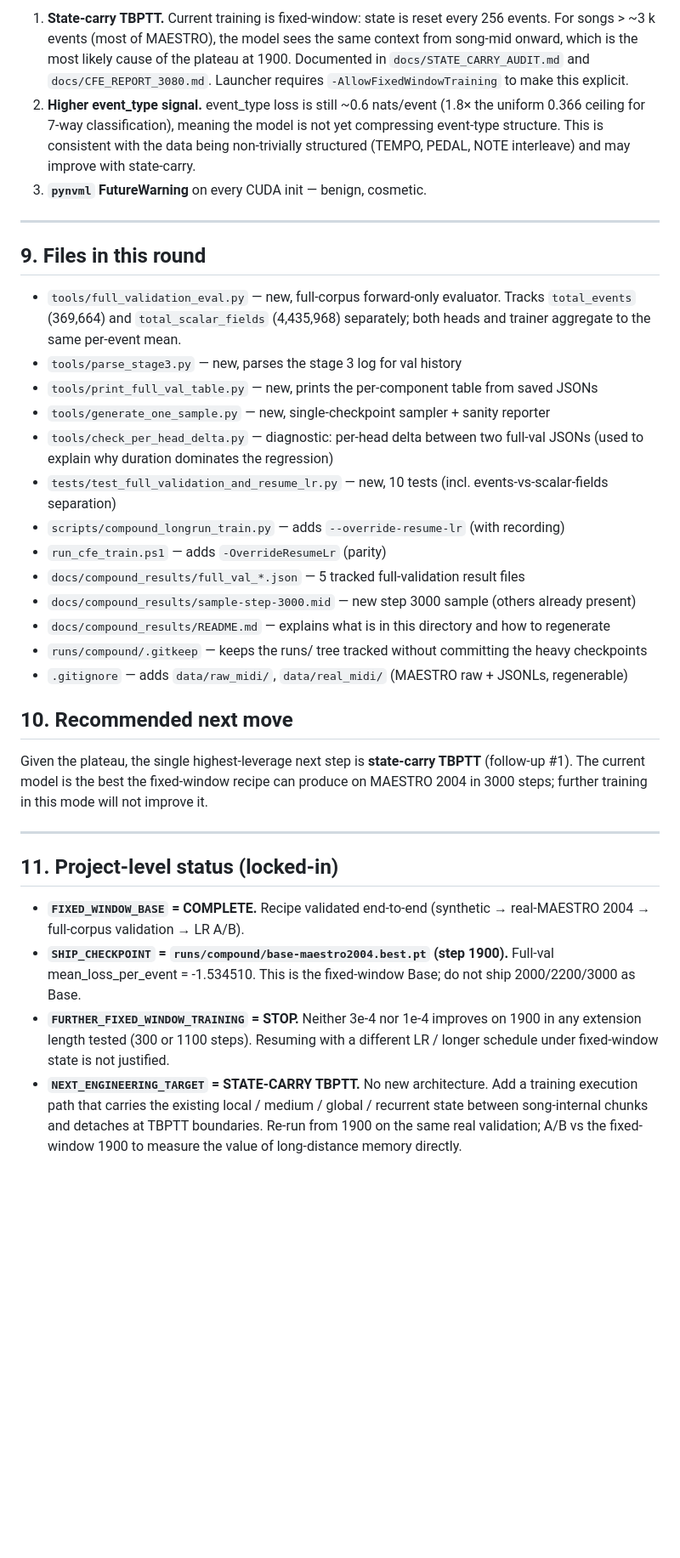
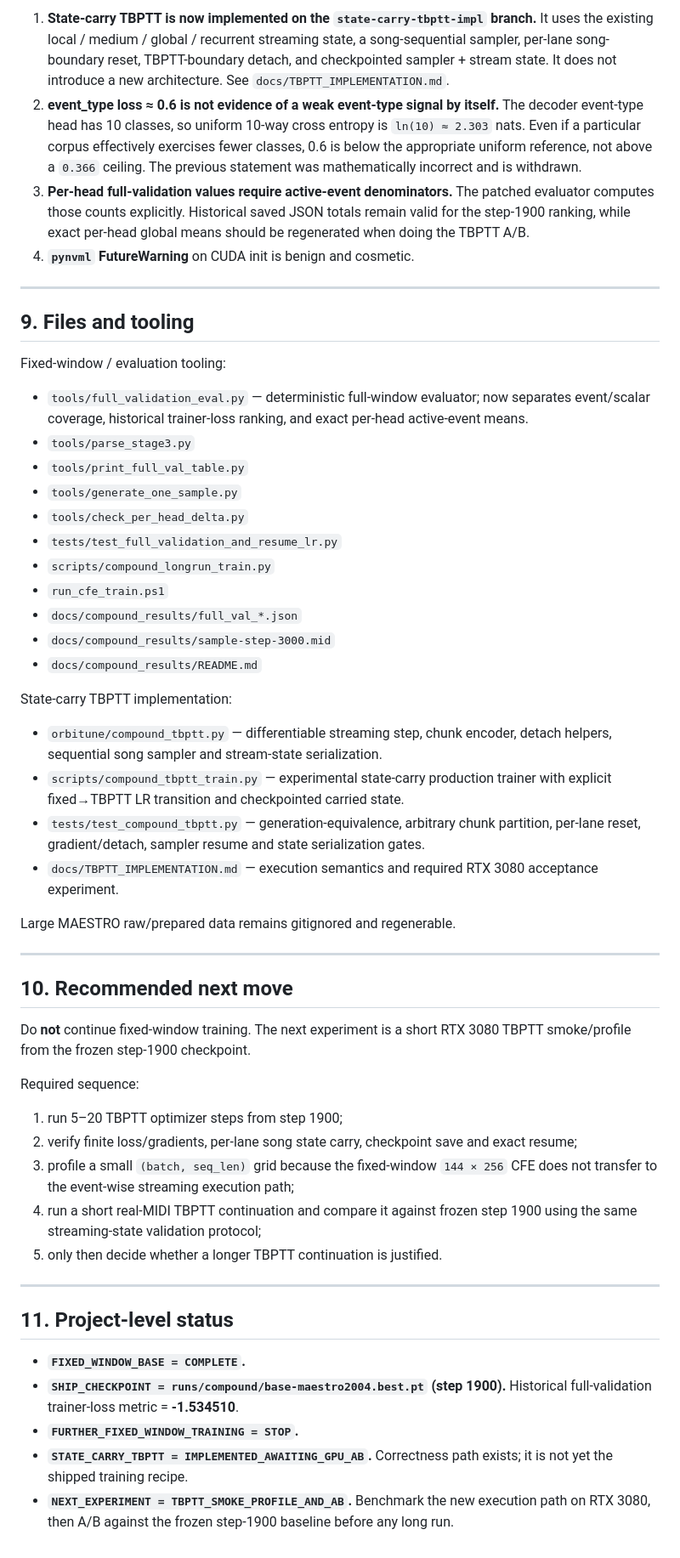
Before and after one commit to Unjuno/orbitune, a Markdown page: docs/COMPOUND_FINAL_REPORT.md, the part around one of its changes. Shown at 85% size. Rendered like a GitHub page; blank space fills up the shorter version.

Commit message:
Correct final report metrics and reflect TBPTT implementation

```diff
--- a/docs/COMPOUND_FINAL_REPORT.md
+++ b/docs/COMPOUND_FINAL_REPORT.md
@@ -140,35 +133,56 @@ New tests in `tests/test_full_validation_and_resume_lr.py` (9 tests, all pass):
 
-1. **State-carry TBPTT.** Current training is fixed-window: state is reset every 256 events. For songs > ~3 k events (most of MAESTRO), the model sees the same context from song-mid onward, which is the most likely cause of the plateau at 1900. Documented in `docs/STATE_CARRY_AUDIT.md` and `docs/CFE_REPORT_3080.md`. Launcher requires `-AllowFixedWindowTraining` to make this explicit.
-2. **Higher event_type signal.** event_type loss is still ~0.6 nats/event (1.8× the uniform 0.366 ceiling for 7-way classification), meaning the model is not yet compressing event-type structure. This is consistent with the data being non-trivially structured (TEMPO, PEDAL, NOTE interleave) and may improve with state-carry.
-3. **`pynvml` FutureWarning** on every CUDA init — benign, cosmetic.
+1. **State-carry TBPTT is now implemented on the `state-carry-tbptt-impl` branch.** It uses the existing local / medium / global / recurrent streaming state, a song-sequential sampler, per-lane song-boundary reset, TBPTT-boundary detach, and checkpointed sampler + stream state. It does not introduce a new architecture. See `docs/TBPTT_IMPLEMENTATION.md`.
+2. **event_type loss ≈ 0.6 is not evidence of a weak event-type signal by itself.** The decoder event-type head has 10 classes, so uniform 10-way cross entropy is `ln(10) ≈ 2.303` nats. Even if a particular corpus effectively exercises fewer classes, 0.6 is below the appropriate uniform reference, not above a `0.366` ceiling. The previous statement was mathematically incorrect and is withdrawn.
+3. **Per-head full-validation values require active-event denominators.** The patched evaluator computes those counts explicitly. Historical saved JSON totals remain valid for the step-1900 ranking, while exact per-head global means should be regenerated when doing the TBPTT A/B.
+4. **`pynvml` FutureWarning** on CUDA init is benign and cosmetic.
 
 ---
 
-## 9. Files in this round
+## 9. Files and tooling
 
-* `tools/full_validation_eval.py` — new, full-corpus forward-only evaluator. Tracks `total_events` (369,664) and `total_scalar_fields` (4,435,968) separately; both heads and trainer aggregate to the same per-event mean.
-* `tools/parse_stage3.py` — new, parses the stage 3 log for val history
-* `tools/print_full_val_table.py` — new, prints the per-component table from saved JSONs
-* `tools/generate_one_sample.py` — new, single-checkpoint sampler + sanity reporter
-* `tools/check_per_head_delta.py` — diagnostic: per-head delta between two full-val JSONs (used to explain why duration dominates the regression)
-* `tests/test_full_validation_and_resume_lr.py` — new, 10 tests (incl. events-vs-scalar-fields separation)
-* `scripts/compound_longrun_train.py` — adds `--override-resume-lr` (with recording)
-* `run_cfe_train.ps1` — adds `-OverrideResumeLr` (parity)
-* `docs/compound_results/full_val_*.json` — 5 tracked full-validation result files
-* `docs/compound_results/sample-step-3000.mid` — new step 3000 sample (others already present)
-* `docs/compound_results/README.md` — explains what is in this directory and how to regenerate
-* `runs/compound/.gitkeep` — keeps the runs/ tree tracked without committing the heavy checkpoints
-* `.gitignore` — adds `data/raw_midi/`, `data/real_midi/` (MAESTRO raw + JSONLs, regenerable)
+Fixed-window / evaluation tooling:
+
+* `tools/full_validation_eval.py` — deterministic full-window evaluator; now separates event/scalar coverage, historical trainer-loss ranking, and exact per-head active-event means.
+* `tools/parse_stage3.py`
+* `tools/print_full_val_table.py`
+* `tools/generate_one_sample.py`
+* `tools/check_per_head_delta.py`
+* `tests/test_full_validation_and_resume_lr.py`
+* `scripts/compound_longrun_train.py`
+* `run_cfe_train.ps1`
+* `docs/compound_results/full_val_*.json`
+* `docs/compound_results/sample-step-3000.mid`
+* `docs/compound_results/README.md`
+
+State-carry TBPTT implementation:
+
+* `orbitune/compound_tbptt.py` — differentiable streaming step, chunk encoder, detach helpers, sequential song sampler and stream-state serialization.
+* `scripts/compound_tbptt_train.py` — experimental state-carry production trainer with explicit fixed→TBPTT LR transition and checkpointed carried state.
+* `tests/test_compound_tbptt.py` — generation-equivalence, arbitrary chunk partition, per-lane reset, gradient/detach, sampler resume and state serialization gates.
+* `docs/TBPTT_IMPLEMENTATION.md` — execution semantics and required RTX 3080 acceptance experiment.
+
+Large MAESTRO raw/prepared data remains gitignored and regenerable.
+
+---
 
 ## 10. Recommended next move
 
-Given the plateau, the single highest-leverage next step is **state-carry TBPTT** (follow-up #1). The current model is the best the fixed-window recipe can produce on MAESTRO 2004 in 3000 steps; further training in this mode will not improve it.
+Do **not** continue fixed-window training. The next experiment is a short RTX 3080 TBPTT smoke/profile from the frozen step-1900 checkpoint.
+
+Required sequence:
+
+1. run 5–20 TBPTT optimizer steps from step 1900;
+2. verify finite loss/gradients, per-lane song state carry, checkpoint save and exact resume;
+3. profile a small `(batch, seq_len)` grid because the fixed-window `144 × 256` CFE does not transfer to the event-wise streaming execution path;
+4. run a short real-MIDI TBPTT continuation and compare it against frozen step 1900 using the same streaming-state validation protocol;
+5. only then decide whether a longer TBPTT continuation is justified.
 
 ---
 
-## 11. Project-level status (locked-in)
+## 11. Project-level status
 
-* **`FIXED_WINDOW_BASE` = COMPLETE.** Recipe validated end-to-end (synthetic → real-MAESTRO 2004 → full-corpus validation → LR A/B).
-* **`SHIP_CHECKPOINT` = `runs/compound/base-maestro2004.best.pt` (step 1900).** Full-val mean_loss_per_event = -1.534510. This is the fixed-window Base; do not ship 2000/2200/3000 as Base.
-* **`FURTHER_FIXED_WINDOW_TRAINING` = STOP.** Neither 3e-4 nor 1e-4 improves on 1900 in any extension length tested (300 or 1100 steps). Resuming with a different LR / longer schedule under fixed-window state is not justified.
-* **`NEXT_ENGINEERING_TARGET` = STATE-CARRY TBPTT.** No new architecture. Add a training execution path that carries the existing local / medium / global / recurrent state between song-internal chunks and detaches at TBPTT boundaries. Re-run from 1900 on the same real validation; A/B vs the fixed-window 1900 to measure the value of long-distance memory directly.
+* **`FIXED_WINDOW_BASE = COMPLETE`.**
+* **`SHIP_CHECKPOINT = runs/compound/base-maestro2004.best.pt` (step 1900).** Historical full-validation trainer-loss metric = **-1.534510**.
+* **`FURTHER_FIXED_WINDOW_TRAINING = STOP`.**
+* **`STATE_CARRY_TBPTT = IMPLEMENTED_AWAITING_GPU_AB`.** Correctness path exists; it is not yet the shipped training recipe.
+* **`NEXT_EXPERIMENT = TBPTT_SMOKE_PROFILE_AND_AB`.** Benchmark the new execution path on RTX 3080, then A/B against the frozen step-1900 baseline before any long run.
```
Also changed, not shown: other parts of docs/COMPOUND_FINAL_REPORT.md (+57 -64 lines).
